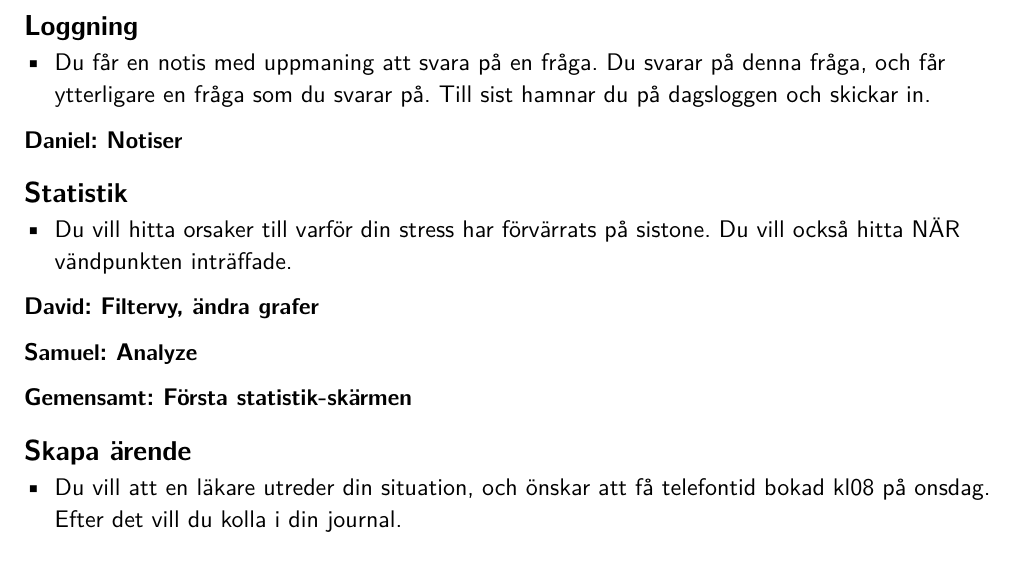
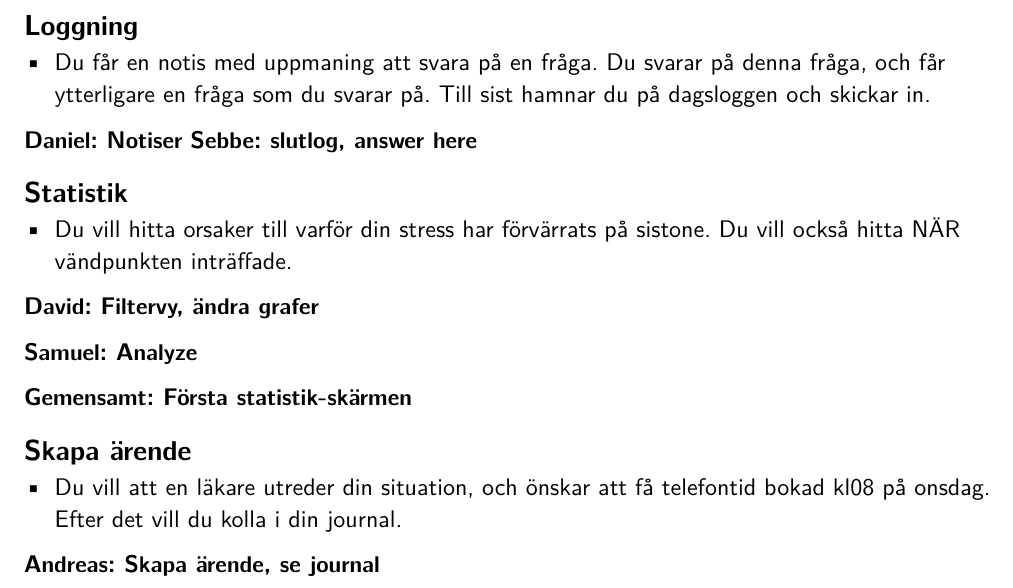
Before and after one commit to sermuns/j2-typst-backup, a Typst document (J2_Upg2Detalj/main.typ): part of page 3 of 3, cut so that both start at the same text. Compiled offline with Typst 0.15.

Commit message:
Automated commit

```diff
--- a/J2_Upg2Detalj/main.typ
+++ b/J2_Upg2Detalj/main.typ
@@ -59,7 +59,7 @@
 == Loggning
 - Du får en notis med uppmaning att svara på en fråga. Du svarar på denna fråga, och får ytterligare en fråga som du svarar på. Till sist hamnar du på dagsloggen och skickar in.
 *Daniel: Notiser*
-**
+*Sebbe: slutlog, answer here*
 
 == Statistik
 - Du vill hitta orsaker till varför din stress har förvärrats på sistone. Du vill också hitta NÄR vändpunkten inträffade.
@@ -71,3 +71,4 @@
 
 == Skapa ärende
 - Du vill att en läkare utreder din situation, och önskar att få telefontid bokad kl08 på onsdag. Efter det vill du kolla i din journal.
+*Andreas: Skapa ärende, se journal*
```
